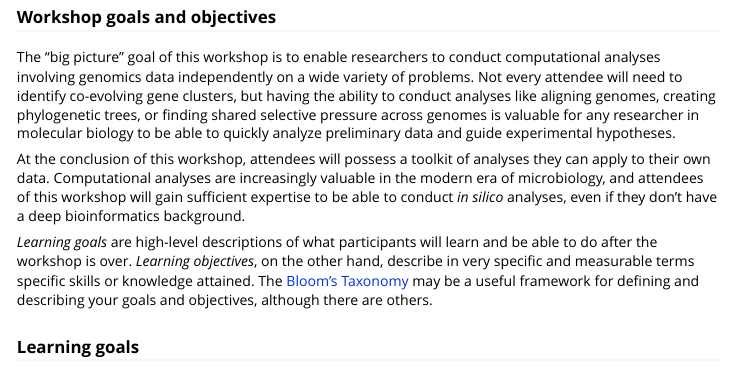
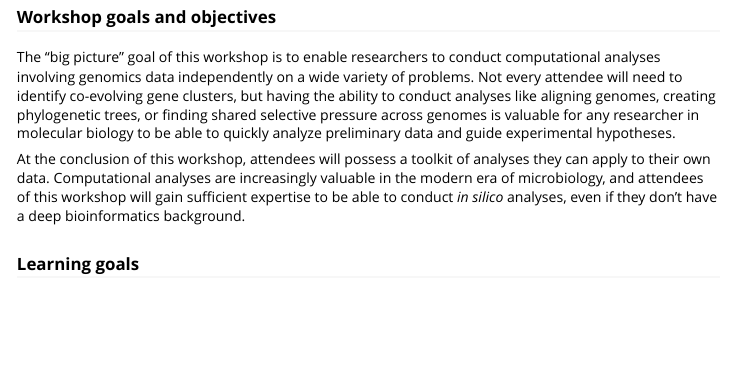
Before and after one commit to ahl27/CompGenomicsBioc2022, an R Markdown document (vignettes/CompGenomicsBioc2022.Rmd): the page in a window 1100 px wide, from 1730 px down. Rendered offline with R 4.5, knitr and Pandoc, with nearby package versions.

Commit message:
minor documentation fix

```diff
--- a/vignettes/CompGenomicsBioc2022.Rmd
+++ b/vignettes/CompGenomicsBioc2022.Rmd
@@ -117,14 +117,6 @@ in the modern era of microbiology, and attendees of this workshop will gain suff
 expertise to be able to conduct *in silico* analyses, even if they don't have a
 deep bioinformatics background.
 
-
-*Learning goals* are high-level descriptions of what participants will
-learn and be able to do after the workshop is over. *Learning
-objectives*, on the other hand, describe in very specific and measurable
-terms specific skills or knowledge attained. The [Bloom's
-Taxonomy](#bloom) may be a useful framework for defining and describing
-your goals and objectives, although there are others.
-
 ### Learning goals
 
 -   Describe how to work with and visualize sequencing data in R
```
